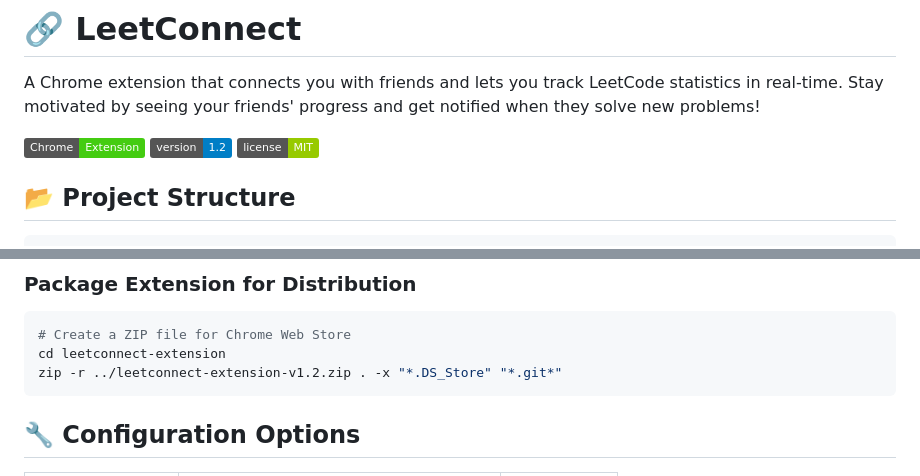
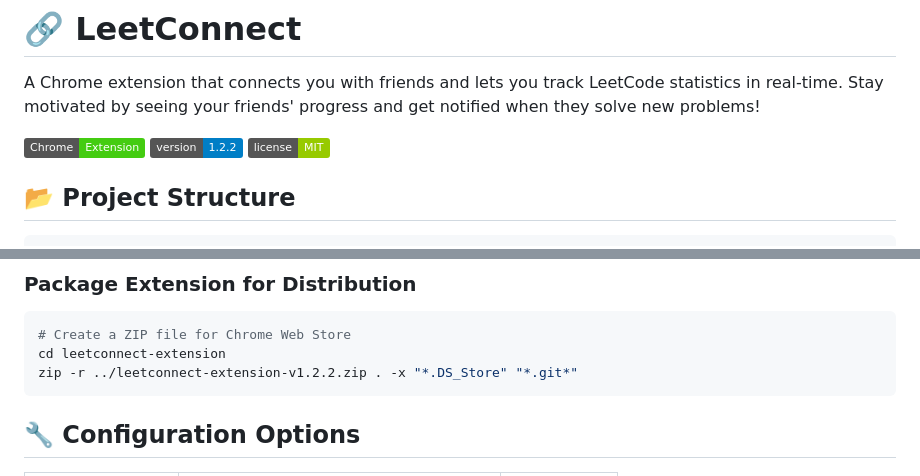
Before and after one commit to anujjainbatu/leetconnect, a Markdown page: README.md, 2 parts joined by grey strips. Rendered like a GitHub page; badges without logos.

Commit message:
v1.2.2 update README

````diff
--- a/README.md
+++ b/README.md
@@ -3,7 +3,7 @@
 A Chrome extension that connects you with friends and lets you track LeetCode statistics in real-time. Stay motivated by seeing your friends' progress and get notified when they solve new problems!
 
 ![LeetConnect](https://img.shields.io/badge/Chrome-Extension-brightgreen)
-![Version](https://img.shields.io/badge/version-1.2-blue)
+![Version](https://img.shields.io/badge/version-1.2.2-blue)
 ![License](https://img.shields.io/badge/license-MIT-green)
 
 ## 📂 Project Structure
@@ -112,7 +112,7 @@ cd leetconnect-extension
 ```bash
 # Create a ZIP file for Chrome Web Store
 cd leetconnect-extension
-zip -r ../leetconnect-extension-v1.2.zip . -x "*.DS_Store" "*.git*"
+zip -r ../leetconnect-extension-v1.2.2.zip . -x "*.DS_Store" "*.git*"
 ```
 
 ## 🔧 Configuration Options
````
